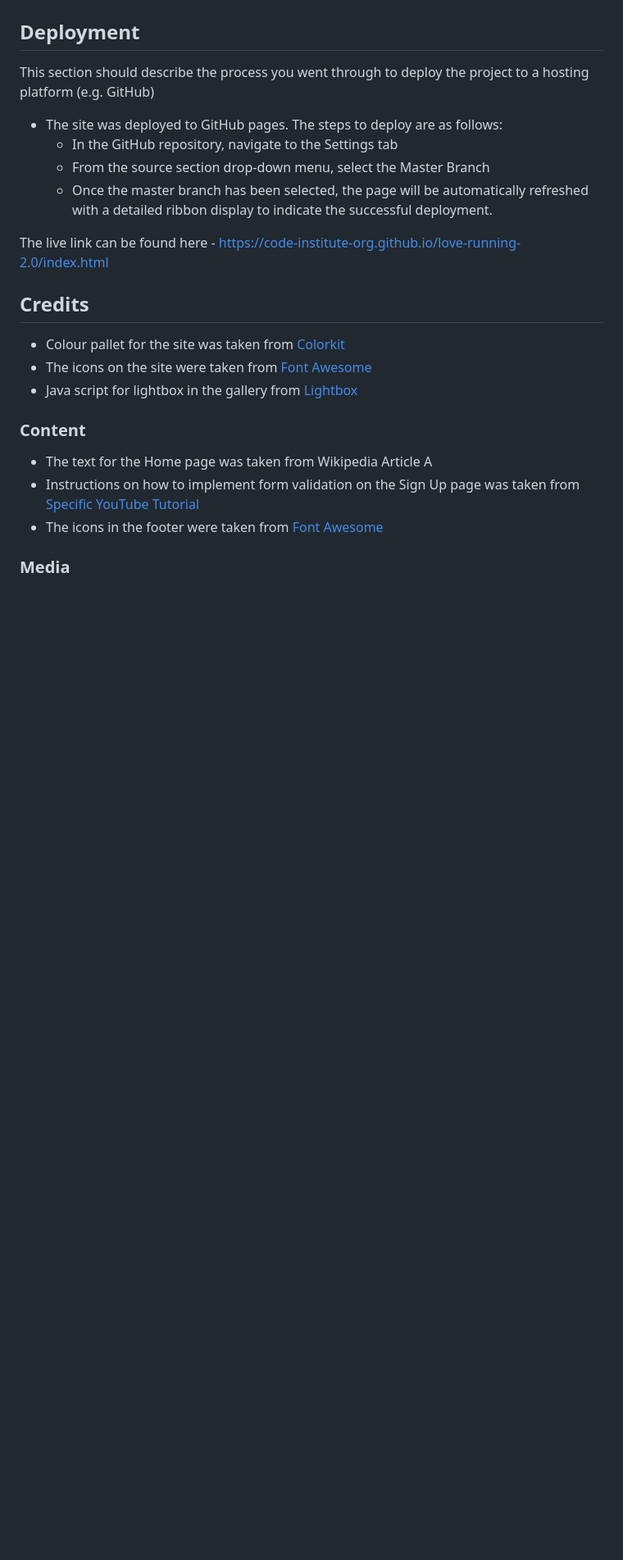
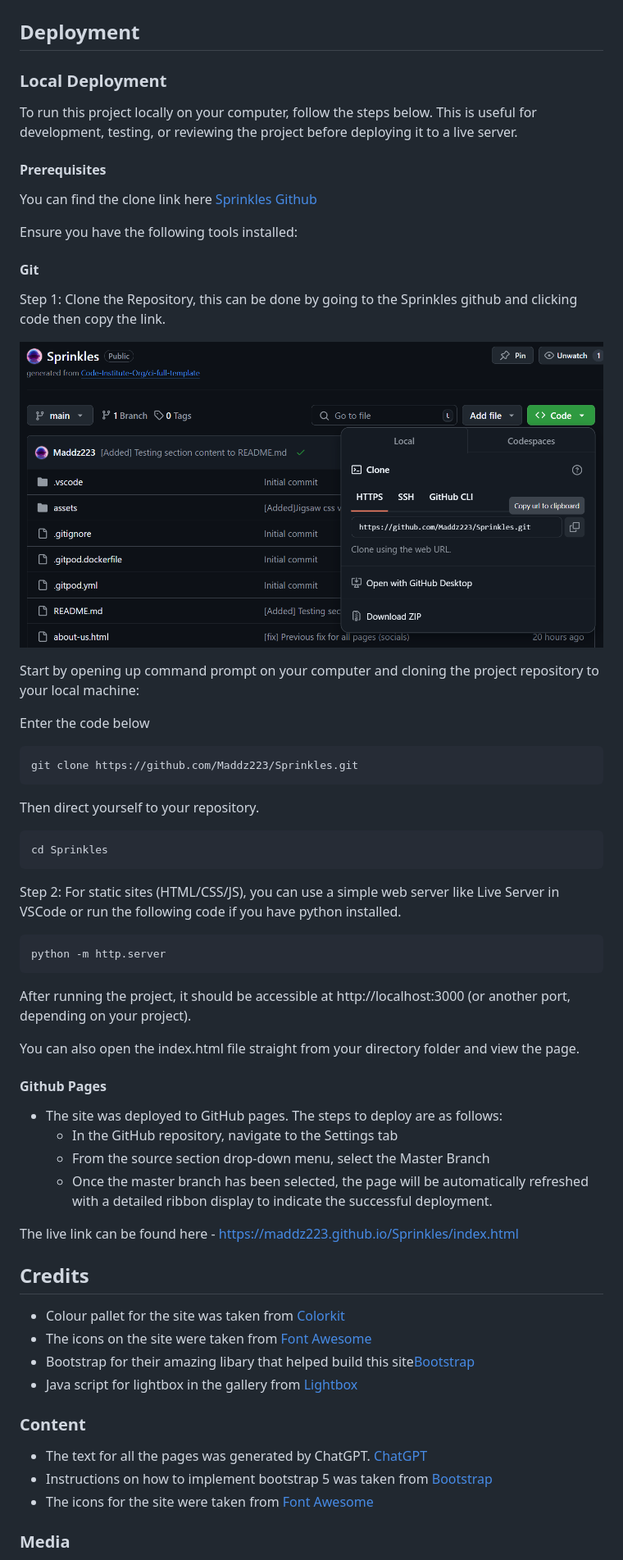
Before and after one commit to Maddz223/Sprinkles, a Markdown page: README.md, the part around one of its changes. Shown at 82% size. GitHub-like rendering; blank space fills up the shorter version.

Commit message:
[Added]Final content to README.md

````diff
--- a/README.md
+++ b/README.md
@@ -421,27 +421,59 @@ After running the validator, you may encounter results like the following:
 
 
 ## Deployment
+### Local Deployment
+To run this project locally on your computer, follow the steps below. This is useful for development, testing, or reviewing the project before deploying it to a live server.
 
-This section should describe the process you went through to deploy the project to a hosting platform (e.g. GitHub)
+#### Prerequisites
+You can find the clone link here [Sprinkles Github](https://github.com/Maddz223/Sprinkles.git)
 
+Ensure you have the following tools installed:
+
+#### Git
+
+Step 1: Clone the Repository, this can be done by going to the Sprinkles github and clicking code then copy the link.
+
+![How to clone](https://github.com/Maddz223/Sprinkles/blob/main/assets/images/readme-images/how-to-clone.png)
+
+Start by opening up command prompt on your computer and cloning the project repository to your local machine:
+
+Enter the code below
+```
+git clone https://github.com/Maddz223/Sprinkles.git
+```
+Then direct yourself to your repository.
+```
+cd Sprinkles
+```
+Step 2: For static sites (HTML/CSS/JS), you can use a simple web server like Live Server in VSCode or run the following code if you have python installed.
+
+```
+python -m http.server
+```
+After running the project, it should be accessible at http://localhost:3000 (or another port, depending on your project).
+
+You can also open the index.html file straight from your directory folder and view the page.
+
+#### Github Pages
 - The site was deployed to GitHub pages. The steps to deploy are as follows:
   - In the GitHub repository, navigate to the Settings tab
   - From the source section drop-down menu, select the Master Branch
   - Once the master branch has been selected, the page will be automatically refreshed with a detailed ribbon display to indicate the successful deployment.
 
-The live link can be found here - https://code-institute-org.github.io/love-running-2.0/index.html
+The live link can be found here - https://maddz223.github.io/Sprinkles/index.html
 
 
 ## Credits
 - Colour pallet for the site was taken from [Colorkit](https://colorkit.co/color-palette-generator/f8d3e0-f9b4c1-f76988/)
 - The icons on the site were taken from [Font Awesome](https://fontawesome.com/)
+- Bootstrap for their amazing libary that helped build this site[Bootstrap](https://getbootstrap.com/)
 - Java script for lightbox in the gallery from [Lightbox](https://trvswgnr.github.io/bs5-lightbox/)
 
 ### Content
 
-- The text for the Home page was taken from Wikipedia Article A
-- Instructions on how to implement form validation on the Sign Up page was taken from [Specific YouTube Tutorial](https://www.youtube.com/)
-- The icons in the footer were taken from [Font Awesome](https://fontawesome.com/)
+- The text for all the pages was generated by ChatGPT. [ChatGPT](https://chatgpt.com/)
+- Instructions on how to implement bootstrap 5 was taken from [Bootstrap](https://getbootstrap.com/)
+- The icons for the site were taken from [Font Awesome](https://fontawesome.com/)
 
 ### Media
 
````
Also changed, not shown: other parts of README.md (+6 -2 lines).
